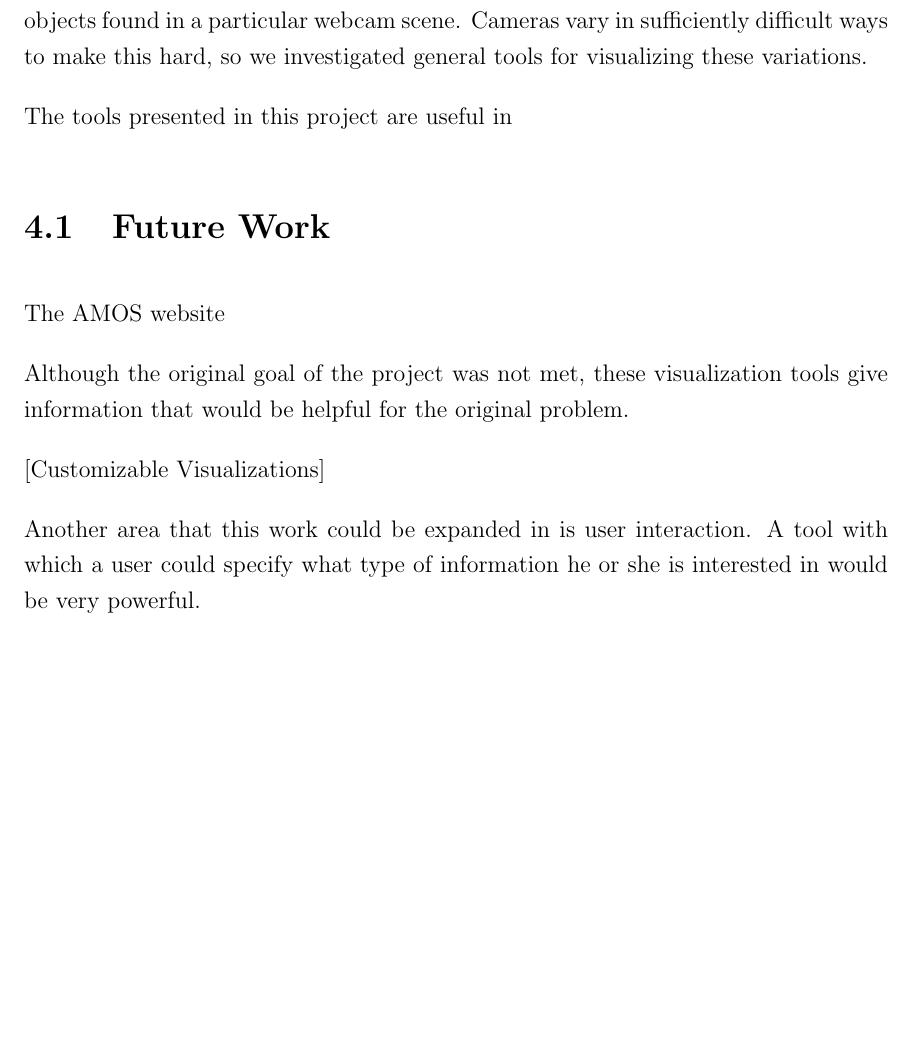
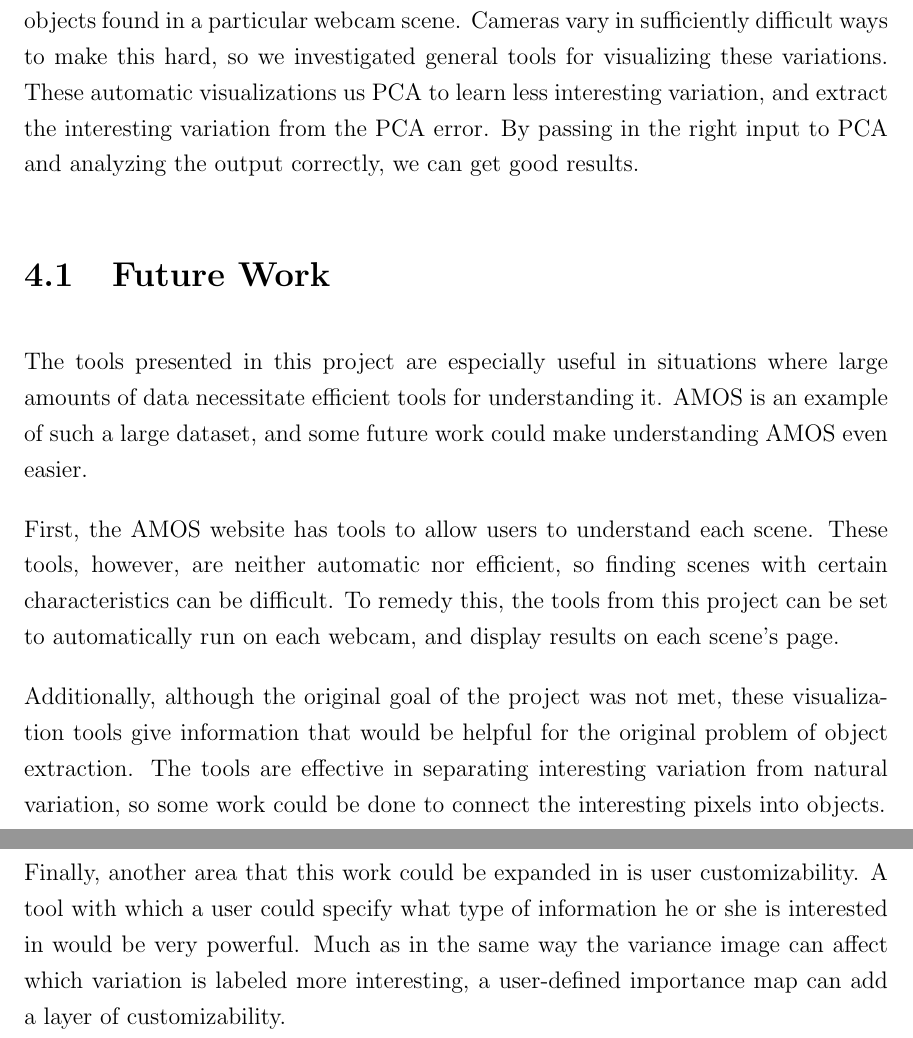
Before and after one commit to dyross/davidrossmastersproject, a LaTeX thesis (mastersProject/writeup/thesis-main.tex, which reads mastersProject/writeup/thesis-chapter4.tex): part of page 26 of 28 before the commit and two parts of pages 26 and 27 of 29 after it, the two joined at a grey line, cut so that both start at the same text, the shorter picture padded with empty space. Compiled offline with pdfLaTeX.

Commit message:
moreStuff

```diff
--- a/mastersProject/writeup/thesis-chapter4.tex
+++ b/mastersProject/writeup/thesis-chapter4.tex
@@ -1,17 +1,14 @@
 \chapter{Conclusion}
 \label{cpt:conclusion}
 
-The original goal of this project was to find clean mathematical tools to catalog the objects found in a particular webcam scene.  Cameras vary in sufficiently difficult ways to make this hard, so we investigated general tools for visualizing these variations.
-
-The tools presented in this project are useful in
+The original goal of this project was to find clean mathematical tools to catalog the objects found in a particular webcam scene.  Cameras vary in sufficiently difficult ways to make this hard, so we investigated general tools for visualizing these variations.  These automatic visualizations us PCA to learn less interesting variation, and extract the interesting variation from the PCA error.  By passing in the right input to PCA and analyzing the output correctly, we can get good results.
 
 \section{Future Work}
 
-The AMOS website
+The tools presented in this project are especially useful in situations where large amounts of data necessitate efficient tools for understanding it.  AMOS is an example of such a large dataset, and some future work could make understanding AMOS even easier.
 
+First, the AMOS website has tools to allow users to understand each scene.  These tools, however, are neither automatic nor efficient, so finding scenes with certain characteristics can be difficult.  To remedy this, the tools from this project can be set to automatically run on each webcam, and display results on each scene's page.
 
-Although the original goal of the project was not met, these visualization tools give information that would be helpful for the original problem.
+Additionally, although the original goal of the project was not met, these visualization tools give information that would be helpful for the original problem of object extraction.  The tools are effective in separating interesting variation from natural variation, so some work could be done to connect the interesting pixels into objects.
 
-[Customizable Visualizations]
-
-Another area that this work could be expanded in is user interaction.  A tool with which a user could specify what type of information he or she is interested in would be very powerful.
+Finally, another area that this work could be expanded in is user customizability.  A tool with which a user could specify what type of information he or she is interested in would be very powerful.  Much as in the same way the variance image can affect which variation is labeled more interesting, a user-defined importance map can add a layer of customizability.
```
Also changed, not shown: mastersProject/writeup/thesis-main.pdf, 6 other files.
